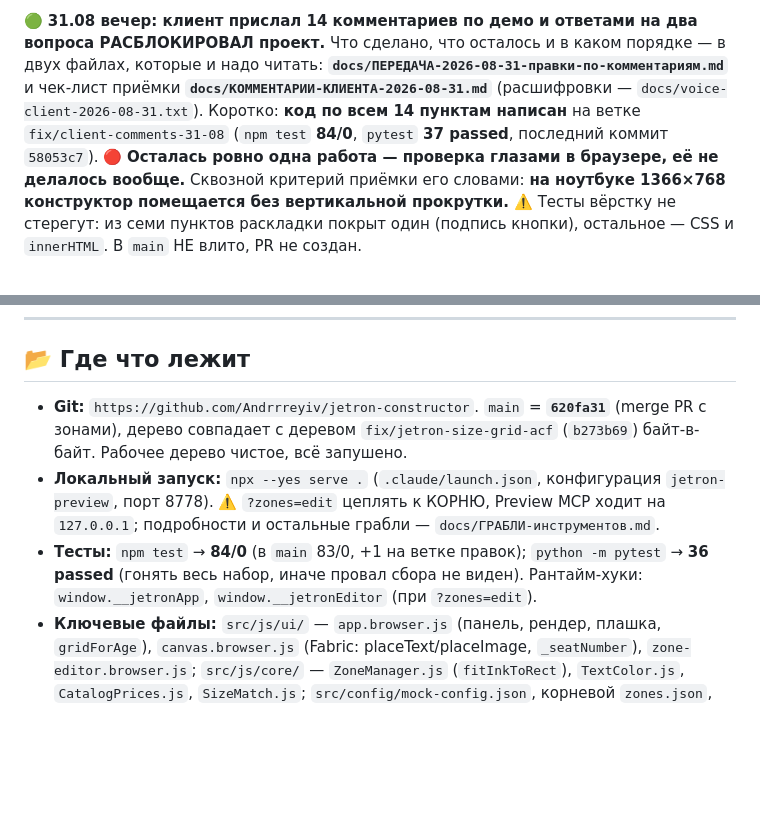
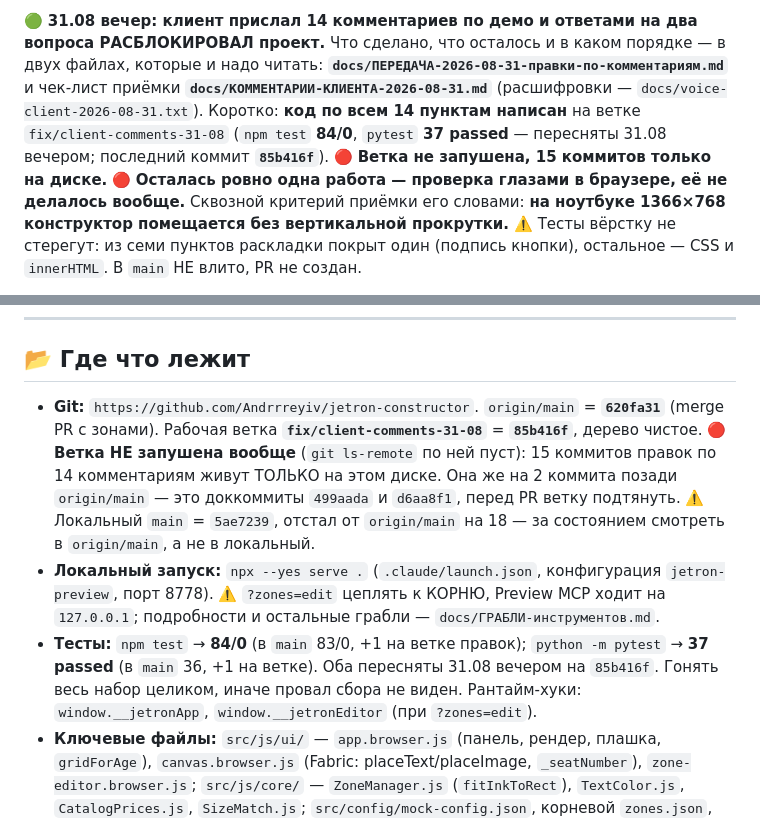
Before and after one commit to Andrrreyiv/jetron-constructor, a Markdown page: CLAUDE.md, 2 parts joined by grey strips. GitHub-like rendering; blank space fills up the shorter version.

```diff
--- a/CLAUDE.md
+++ b/CLAUDE.md
@@ -9,7 +9,8 @@
 **`docs/ПЕРЕДАЧА-2026-08-31-правки-по-комментариям.md`** и чек-лист приёмки
 **`docs/КОММЕНТАРИИ-КЛИЕНТА-2026-08-31.md`** (расшифровки — `docs/voice-client-2026-08-31.txt`).
 Коротко: **код по всем 14 пунктам написан** на ветке `fix/client-comments-31-08`
-(`npm test` **84/0**, `pytest` **37 passed**, последний коммит `58053c7`).
+(`npm test` **84/0**, `pytest` **37 passed** — пересняты 31.08 вечером; последний коммит
+**`85b416f`**). 🔴 **Ветка не запушена, 15 коммитов только на диске.**
 🔴 **Осталась ровно одна работа — проверка глазами в браузере, её не делалось вообще.**
 Сквозной критерий приёмки его словами: **на ноутбуке 1366×768 конструктор помещается
 без вертикальной прокрутки.** ⚠️ Тесты вёрстку не стерегут: из семи пунктов раскладки
@@ -119,15 +120,19 @@ Star 5, Winner 7, Волна 5, Фаворит 5; коралл не заводи
 
 ## 📂 Где что лежит
 
-- **Git:** `https://github.com/Andrrreyiv/jetron-constructor`. `main` = **`620fa31`** (merge PR
-  с зонами), дерево совпадает с деревом `fix/jetron-size-grid-acf` (`b273b69`) байт-в-байт.
-  Рабочее дерево чистое, всё запушено.
+- **Git:** `https://github.com/Andrrreyiv/jetron-constructor`. `origin/main` = **`620fa31`**
+  (merge PR с зонами). Рабочая ветка **`fix/client-comments-31-08`** = **`85b416f`**,
+  дерево чистое. 🔴 **Ветка НЕ запушена вообще** (`git ls-remote` по ней пуст): 15 коммитов
+  правок по 14 комментариям живут ТОЛЬКО на этом диске. Она же на 2 коммита позади
+  `origin/main` — это доккоммиты `499aada` и `d6aa8f1`, перед PR ветку подтянуть.
+  ⚠️ Локальный `main` = `5ae7239`, отстал от `origin/main` на 18 — за состоянием смотреть
+  в `origin/main`, а не в локальный.
 - **Локальный запуск:** `npx --yes serve .` (`.claude/launch.json`, конфигурация `jetron-preview`,
   порт 8778). ⚠️ `?zones=edit` цеплять к КОРНЮ, Preview MCP ходит на `127.0.0.1`; подробности
   и остальные грабли — `docs/ГРАБЛИ-инструментов.md`.
 - **Тесты:** `npm test` → **84/0** (в `main` 83/0, +1 на ветке правок); `python -m pytest` →
-  **36 passed** (гонять весь набор, иначе
-  провал сбора не виден). Рантайм-хуки: `window.__jetronApp`, `window.__jetronEditor` (при `?zones=edit`).
+  **37 passed** (в `main` 36, +1 на ветке). Оба пересняты 31.08 вечером на `85b416f`.
+  Гонять весь набор целиком, иначе провал сбора не виден. Рантайм-хуки: `window.__jetronApp`, `window.__jetronEditor` (при `?zones=edit`).
 - **Ключевые файлы:** `src/js/ui/` — `app.browser.js` (панель, рендер, плашка, `gridForAge`),
   `canvas.browser.js` (Fabric: placeText/placeImage, `_seatNumber`), `zone-editor.browser.js`;
   `src/js/core/` — `ZoneManager.js` (`fitInkToRect`), `TextColor.js`, `CatalogPrices.js`,
```
Also changed, not shown: docs/ПЕРЕДАЧА-2026-08-31.md (+13 -1 lines).
